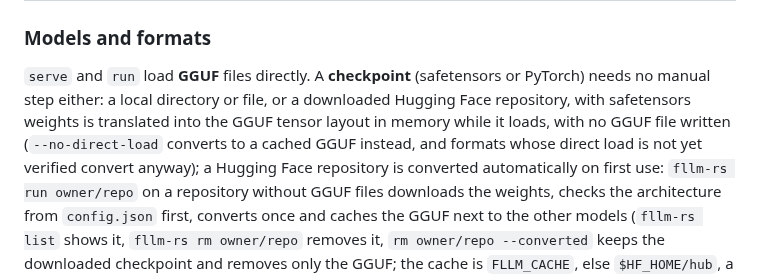
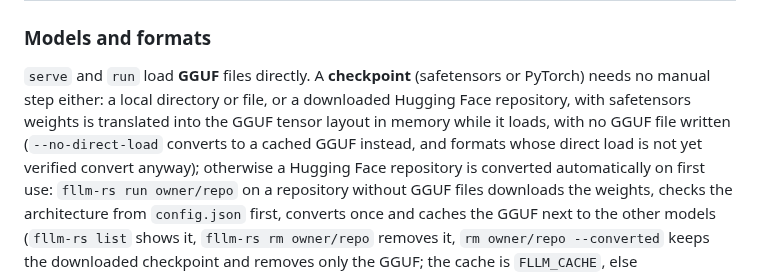
Before and after one commit to Marco-Lu2508/fLLM, a Markdown page: README.md, the part around the change. Drawn GitHub-style.

Commit message:
docs: README wording

```diff
--- a/README.md
+++ b/README.md
@@ -67,7 +67,7 @@ A repository with several GGUF files needs the `:QUANT` suffix.
 ### Models and formats
 
 `serve` and `run` load **GGUF** files directly. A **checkpoint** (safetensors or PyTorch) needs no manual step either:
-a local directory or file, or a downloaded Hugging Face repository, with safetensors weights is translated into the GGUF tensor layout in memory while it loads, with no GGUF file written (`--no-direct-load` converts to a cached GGUF instead, and formats whose direct load is not yet verified convert anyway); a Hugging Face
+a local directory or file, or a downloaded Hugging Face repository, with safetensors weights is translated into the GGUF tensor layout in memory while it loads, with no GGUF file written (`--no-direct-load` converts to a cached GGUF instead, and formats whose direct load is not yet verified convert anyway); otherwise a Hugging Face
 repository is converted automatically on first use: `fllm-rs run owner/repo` on a repository without
 GGUF files downloads the weights, checks the architecture from `config.json` first, converts once and caches the GGUF
 next to the other models (`fllm-rs list` shows it, `fllm-rs rm owner/repo` removes it, `rm owner/repo --converted` keeps
```
